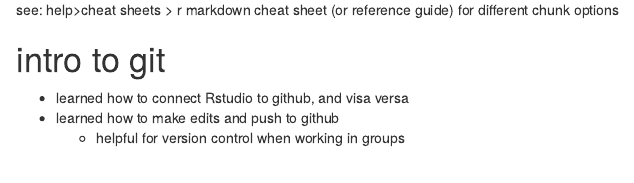
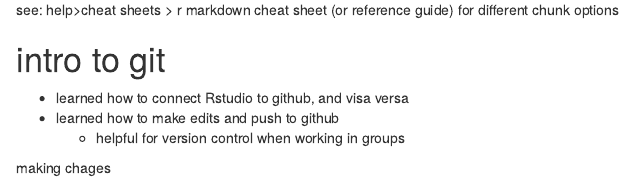
Before and after one commit to Williamson-Nicole/training_williamson, an R Markdown document (Rmd/Rmarkdownlesson.Rmd): the page in a window 1100 px wide, from 2130 px down. Rendered offline with R 4.5, knitr and Pandoc, with nearby package versions.

Commit message:
created conflicts -nicole

```diff
--- a/Rmd/Rmarkdownlesson.Rmd
+++ b/Rmd/Rmarkdownlesson.Rmd
@@ -78,3 +78,8 @@
 - learned how to connect Rstudio to github, and visa versa
 - learned how to make edits and push to github
     - helpful for version control when working in groups
+
+
+
+
+making chages
```
Also changed, not shown: README.md.
